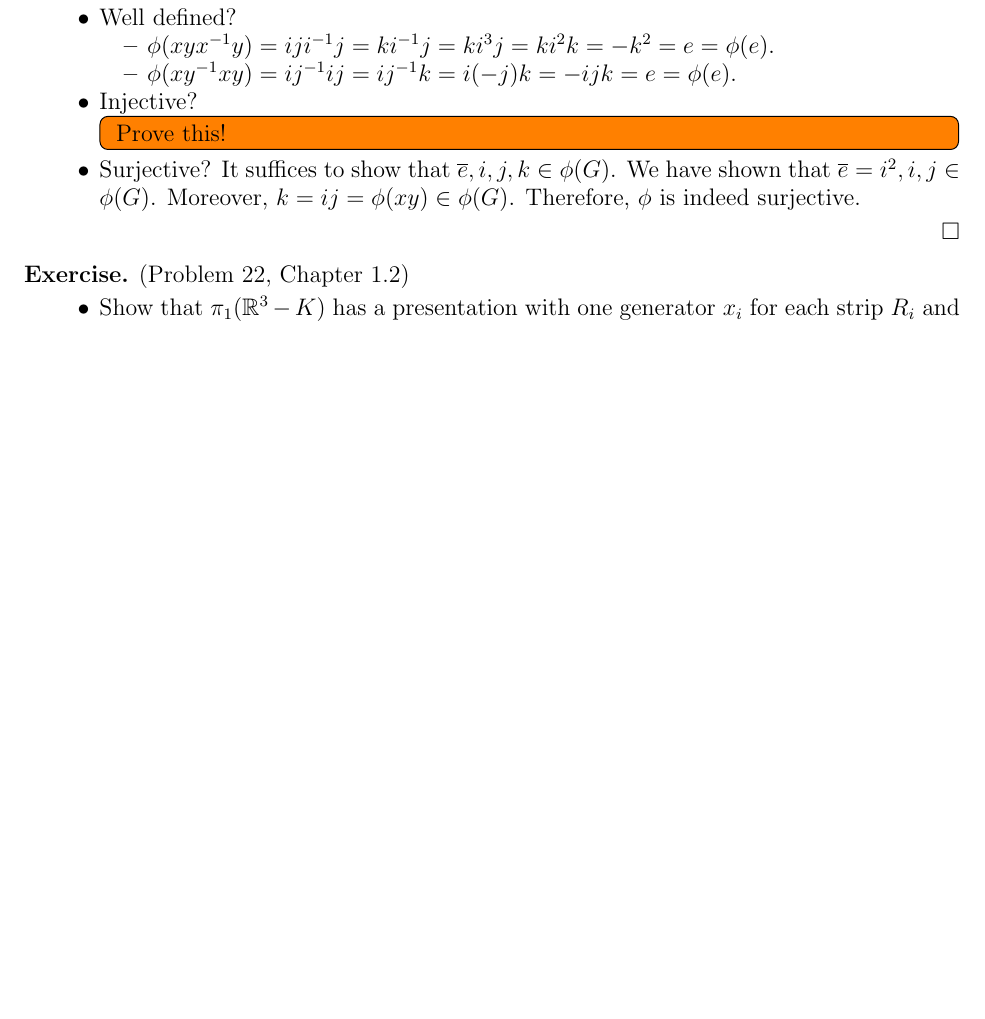
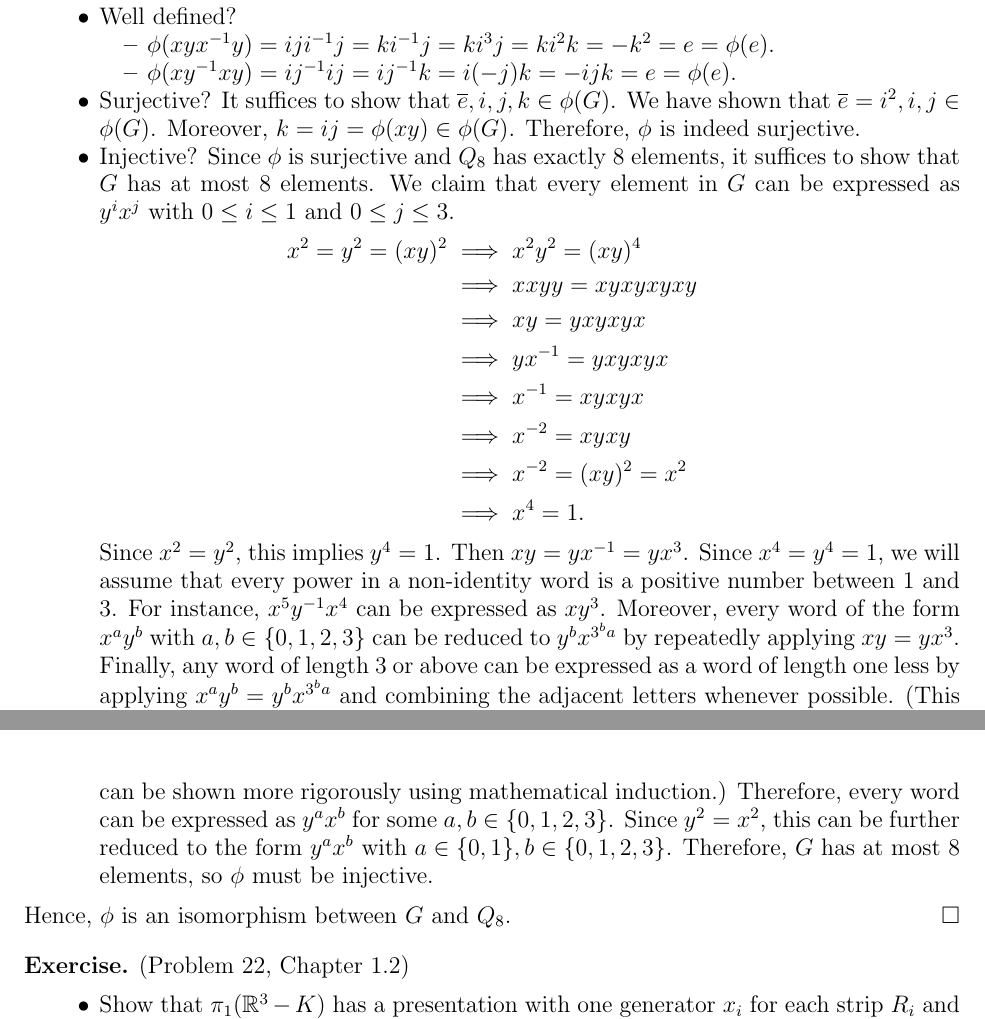
Before and after one commit to hidenori-shinohara/courses, a LaTeX problem sheet (math611/hw3/math611-hw3.tex): part of page 4 of 8 before the commit and two parts of pages 4 and 5 of 8 after it, the two joined at a grey line, cut so that both start at the same text, the shorter picture padded with empty space. Compiled offline with pdfLaTeX.

Commit message:
Finish all the problem (611)

```diff
--- a/math611/hw3/math611-hw3.tex
+++ b/math611/hw3/math611-hw3.tex
@@ -170,18 +170,38 @@
           $\phi(xy^{-1}xy) = ij^{-1}ij = ij^{-1}k = i(-j)k = -ijk = e = \phi(e)$.
       \end{itemize}
     \item
-      Injective?
-      \todo[inline]{
-        Prove this!
-      }
-    \item
       Surjective?
       It suffices to show that $\overline{e}, i, j, k \in \phi(G)$.
       We have shown that $\overline{e} = i^2, i, j \in \phi(G)$.
       Moreover, $k = ij = \phi(xy) \in \phi(G)$.
       Therefore, $\phi$ is indeed surjective.
+    \item
+      Injective?
+      Since $\phi$ is surjective and $Q_8$ has exactly 8 elements, it suffices to show that $G$ has at most 8 elements.
+      We claim that every element in $G$ can be expressed as $y^ix^j$ with $0 \leq i \leq 1$ and $0 \leq j \leq 3$.
+      \begin{align*}
+        x^2 = y^2 = (xy)^2
+          &\implies x^2y^2 = (xy)^4 \\
+          &\implies xxyy = xyxyxyxy \\
+          &\implies xy = yxyxyx \\
+          &\implies yx^{-1} = yxyxyx \\
+          &\implies x^{-1} = xyxyx \\
+          &\implies x^{-2} = xyxy \\
+          &\implies x^{-2} = (xy)^2 = x^2 \\
+          &\implies x^4 = 1.
+      \end{align*}
+      Since $x^2 = y^2$, this implies $y^4 = 1$.
+      Then $xy = yx^{-1} = yx^3$.
+      Since $x^4 = y^4 = 1$, we will assume that every power in a non-identity word is a positive number between $1$ and $3$.
+      For instance, $x^5y^{-1}x^4$ can be expressed as $xy^3$.
+      Moreover, every word of the form $x^ay^b$ with $a, b \in \{ 0, 1, 2, 3 \}$ can be reduced to $y^bx^{3^ba}$ by repeatedly applying $xy = yx^3$.
+      Finally, any word of length 3 or above can be expressed as a word of length one less by applying $x^ay^b = y^bx^{3^ba}$ and combining the adjacent letters whenever possible.
+      (This can be shown more rigorously using mathematical induction.)
+      Therefore, every word can be expressed as $y^ax^b$ for some $a, b \in \{ 0, 1, 2, 3 \}$.
+      Since $y^2 = x^2$, this can be further reduced to the form $y^ax^b$ with $a \in \{ 0, 1 \}, b \in \{ 0, 1, 2, 3 \}$.
+      Therefore, $G$ has at most 8 elements, so $\phi$ must be injective.
   \end{itemize}
-
+  Hence, $\phi$ is an isomorphism between $G$ and $Q_8$.
 \end{proof}
 
 \begin{exer}{(Problem 22, Chapter 1.2)}
```
Also changed, not shown: math611/hw3/math611-hw3.pdf.
